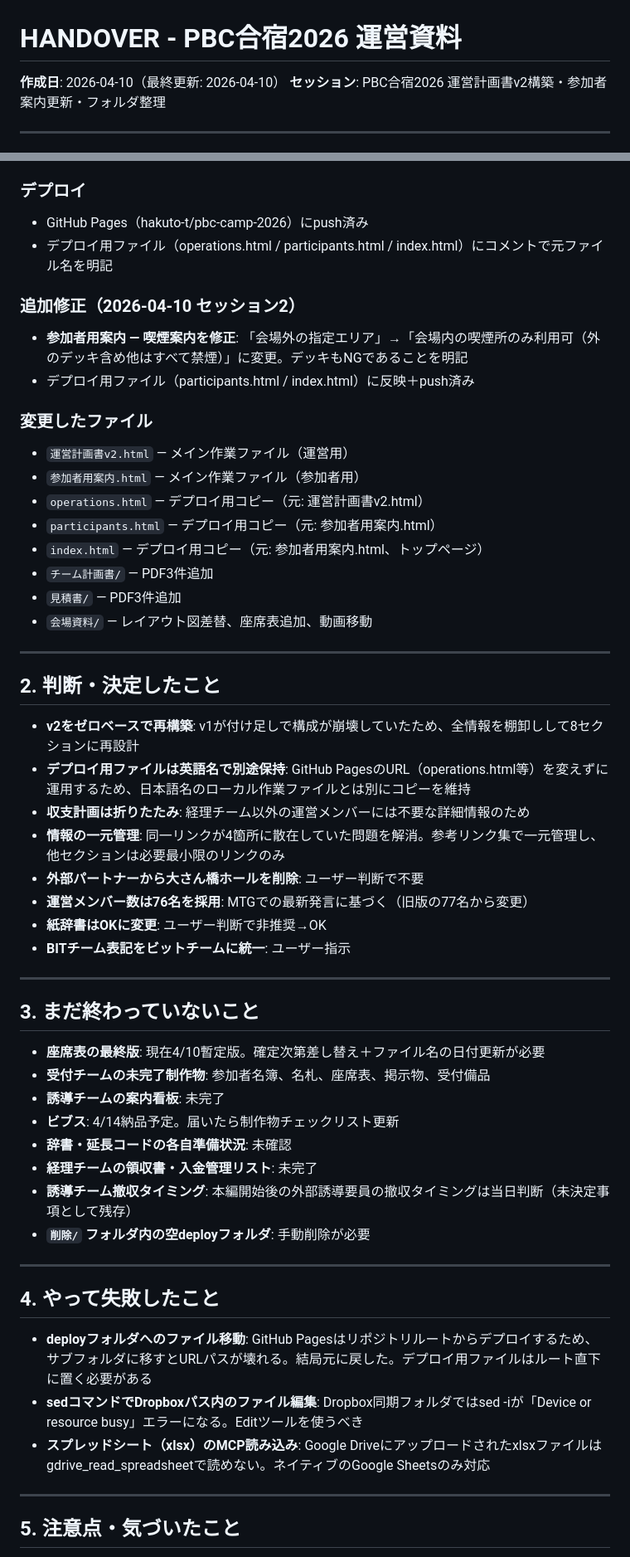
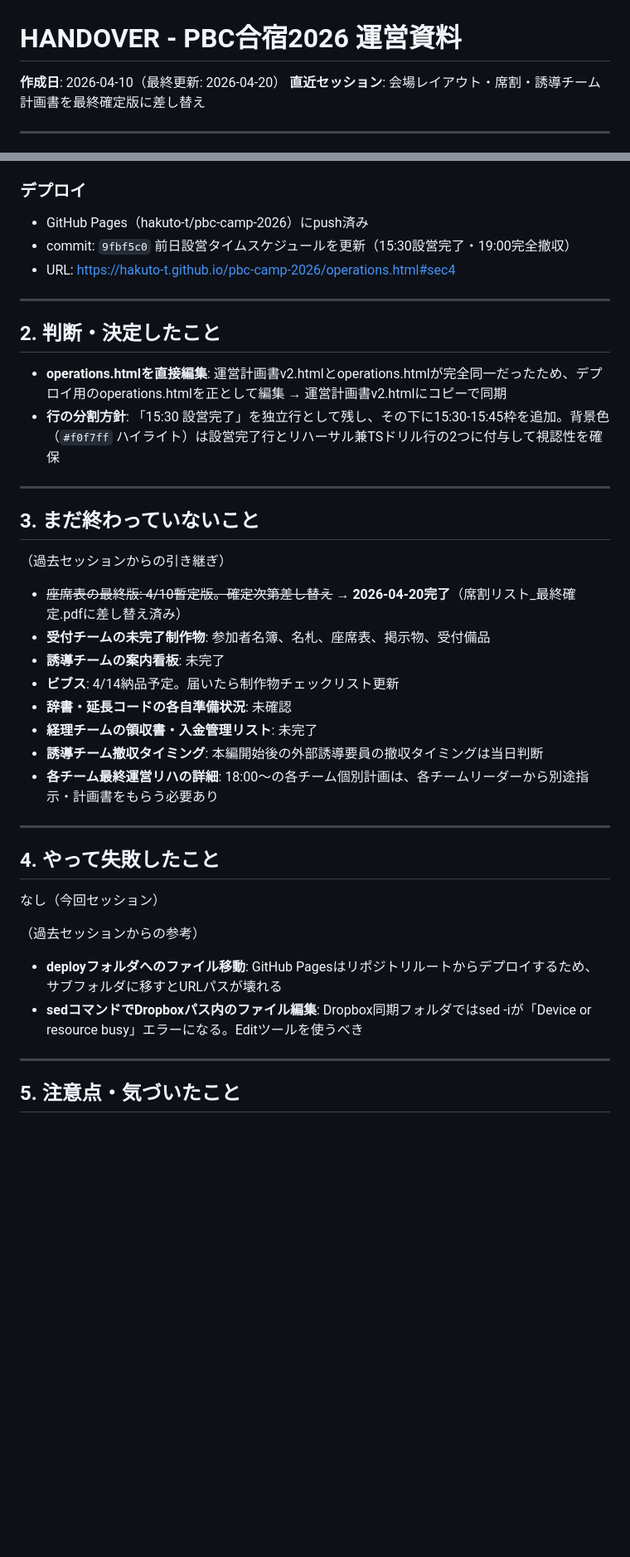
Before and after one commit to hakuto-t/pbc-camp-2026, a Markdown page: HANDOVER.md, 2 parts joined by grey strips. Shown at 83% size. Drawn GitHub-style; blank space fills up the shorter version.

Commit message:
HANDOVER更新: 2026-04-20の最終確定版差し替え作業を記録
Co-Authored-By: Claude Opus 4.7 (1M context) <noreply@anthropic.com>

```diff
--- a/HANDOVER.md
+++ b/HANDOVER.md
@@ -1,7 +1,7 @@
 # HANDOVER - PBC合宿2026 運営資料
 
-**作成日**: 2026-04-10（最終更新: 2026-04-10）
-**セッション**: PBC合宿2026 運営計画書v2構築・参加者案内更新・フォルダ整理
+**作成日**: 2026-04-10（最終更新: 2026-04-20）
+**直近セッション**: 会場レイアウト・席割・誘導チーム計画書を最終確定版に差し替え
 
 ---
 
@@ -33,55 +69,39 @@
 
 ### デプロイ
 - GitHub Pages（hakuto-t/pbc-camp-2026）にpush済み
-- デプロイ用ファイル（operations.html / participants.html / index.html）にコメントで元ファイル名を明記
-
-### 追加修正（2026-04-10 セッション2）
-- **参加者用案内 — 喫煙案内を修正**: 「会場外の指定エリア」→「会場内の喫煙所のみ利用可（外のデッキ含め他はすべて禁煙）」に変更。デッキもNGであることを明記
-- デプロイ用ファイル（participants.html / index.html）に反映＋push済み
-
-### 変更したファイル
-- `運営計画書v2.html` — メイン作業ファイル（運営用）
-- `参加者用案内.html` — メイン作業ファイル（参加者用）
-- `operations.html` — デプロイ用コピー（元: 運営計画書v2.html）
-- `participants.html` — デプロイ用コピー（元: 参加者用案内.html）
-- `index.html` — デプロイ用コピー（元: 参加者用案内.html、トップページ）
-- `チーム計画書/` — PDF3件追加
-- `見積書/` — PDF3件追加
-- `会場資料/` — レイアウト図差替、座席表追加、動画移動
+- commit: `9fbf5c0` 前日設営タイムスケジュールを更新（15:30設営完了・19:00完全撤収）
+- URL: https://hakuto-t.github.io/pbc-camp-2026/operations.html#sec4
 
 ---
 
 ## 2. 判断・決定したこと
 
-- **v2をゼロベースで再構築**: v1が付け足しで構成が崩壊していたため、全情報を棚卸しして8セクションに再設計
-- **デプロイ用ファイルは英語名で別途保持**: GitHub PagesのURL（operations.html等）を変えずに運用するため、日本語名のローカル作業ファイルとは別にコピーを維持
-- **収支計画は折りたたみ**: 経理チーム以外の運営メンバーには不要な詳細情報のため
-- **情報の一元管理**: 同一リンクが4箇所に散在していた問題を解消。参考リンク集で一元管理し、他セクションは必要最小限のリンクのみ
-- **外部パートナーから大さん橋ホールを削除**: ユーザー判断で不要
-- **運営メンバー数は76名を採用**: MTGでの最新発言に基づく（旧版の77名から変更）
-- **紙辞書はOKに変更**: ユーザー判断で非推奨→OK
-- **BITチーム表記をビットチームに統一**: ユーザー指示
+- **operations.htmlを直接編集**: 運営計画書v2.htmlとoperations.htmlが完全同一だったため、デプロイ用のoperations.htmlを正として編集 → 運営計画書v2.htmlにコピーで同期
+- **行の分割方針**: 「15:30 設営完了」を独立行として残し、その下に15:30-15:45枠を追加。背景色（`#f0f7ff` ハイライト）は設営完了行とリハーサル兼TSドリル行の2つに付与して視認性を確保
 
 ---
 
 ## 3. まだ終わっていないこと
 
-- **座席表の最終版**: 現在4/10暫定版。確定次第差し替え＋ファイル名の日付更新が必要
+（過去セッションからの引き継ぎ）
+- ~~座席表の最終版: 4/10暫定版。確定次第差し替え~~ → **2026-04-20完了**（席割リスト_最終確定.pdfに差し替え済み）
 - **受付チームの未完了制作物**: 参加者名簿、名札、座席表、掲示物、受付備品
 - **誘導チームの案内看板**: 未完了
 - **ビブス**: 4/14納品予定。届いたら制作物チェックリスト更新
 - **辞書・延長コードの各自準備状況**: 未確認
 - **経理チームの領収書・入金管理リスト**: 未完了
-- **誘導チーム撤収タイミング**: 本編開始後の外部誘導要員の撤収タイミングは当日判断（未決定事項として残存）
-- **`削除/` フォルダ内の空deployフォルダ**: 手動削除が必要
+- **誘導チーム撤収タイミング**: 本編開始後の外部誘導要員の撤収タイミングは当日判断
+- **各チーム最終運営リハの詳細**: 18:00〜の各チーム個別計画は、各チームリーダーから別途指示・計画書をもらう必要あり
 
 ---
 
 ## 4. やって失敗したこと
 
-- **deployフォルダへのファイル移動**: GitHub Pagesはリポジトリルートからデプロイするため、サブフォルダに移すとURLパスが壊れる。結局元に戻した。デプロイ用ファイルはルート直下に置く必要がある
+なし（今回セッション）
+
+（過去セッションからの参考）
+- **deployフォルダへのファイル移動**: GitHub Pagesはリポジトリルートからデプロイするため、サブフォルダに移すとURLパスが壊れる
 - **sedコマンドでDropboxパス内のファイル編集**: Dropbox同期フォルダではsed -iが「Device or resource busy」エラーになる。Editツールを使うべき
-- **スプレッドシート（xlsx）のMCP読み込み**: Google Driveにアップロードされたxlsxファイルはgdrive_read_spreadsheetで読めない。ネイティブのGoogle Sheetsのみ対応
 
 ---
 
```
Also changed, not shown: other parts of HANDOVER.md (+62 -26 lines).
